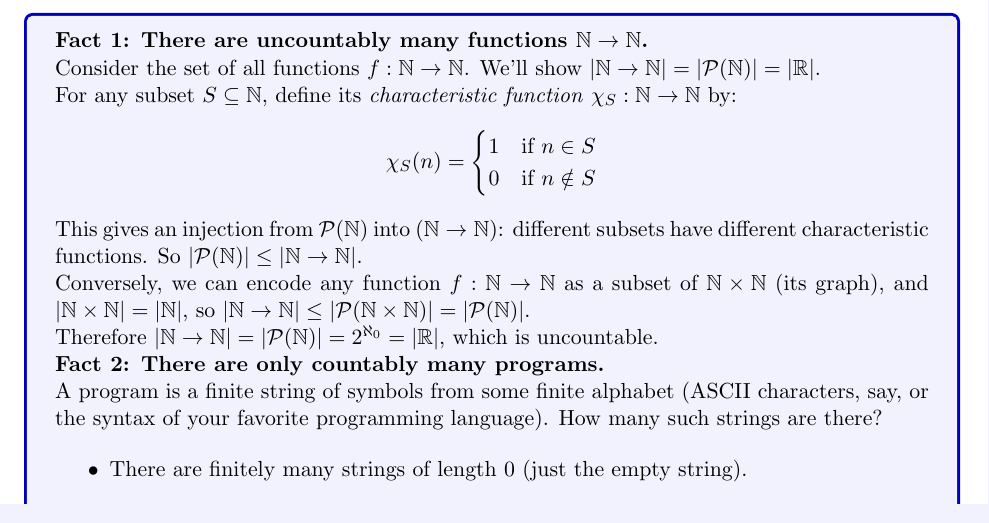
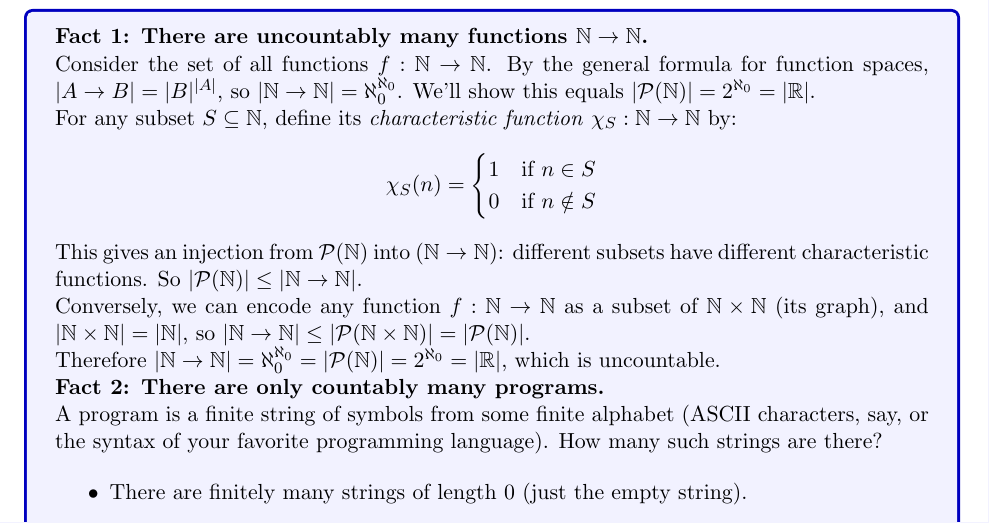
Before and after one commit to clarissalittler/discrete-math, a LaTeX paper (materials/latex/main.tex, which reads materials/latex/week02.tex): part of page 23 of 101, cut so that both start at the same text. Compiled offline with pdfLaTeX.

Commit message:
Fix: clarify that |ℕ → ℕ| = ℵ₀^ℵ₀ = 2^ℵ₀
The direct formula gives ℵ₀^ℵ₀, and the proof shows this equals 2^ℵ₀.
Now the exposition makes this explicit rather than jumping straight to 2^ℵ₀.

```diff
--- a/materials/latex/week02.tex
+++ b/materials/latex/week02.tex
@@ -269,7 +269,7 @@ The argument is beautifully simple, requiring only two facts about cardinality.
 
 \textbf{Fact 1: There are uncountably many functions $\N \to \N$.}
 
-Consider the set of all functions $f: \N \to \N$. We'll show $|\N \to \N| = |\Pow(\N)| = |\R|$.
+Consider the set of all functions $f: \N \to \N$. By the general formula for function spaces, $|A \to B| = |B|^{|A|}$, so $|\N \to \N| = \aleph_0^{\aleph_0}$. We'll show this equals $|\Pow(\N)| = 2^{\aleph_0} = |\R|$.
 
 For any subset $S \subseteq \N$, define its \emph{characteristic function} $\chi_S: \N \to \N$ by:
 \[
@@ -279,7 +279,7 @@ This gives an injection from $\Pow(\N)$ into $(\N \to \N)$: different subsets ha
 
 Conversely, we can encode any function $f: \N \to \N$ as a subset of $\N \times \N$ (its graph), and $|\N \times \N| = |\N|$, so $|\N \to \N| \leq |\Pow(\N \times \N)| = |\Pow(\N)|$.
 
-Therefore $|\N \to \N| = |\Pow(\N)| = 2^{\aleph_0} = |\R|$, which is uncountable.
+Therefore $|\N \to \N| = \aleph_0^{\aleph_0} = |\Pow(\N)| = 2^{\aleph_0} = |\R|$, which is uncountable.
 
 \textbf{Fact 2: There are only countably many programs.}
 
```
